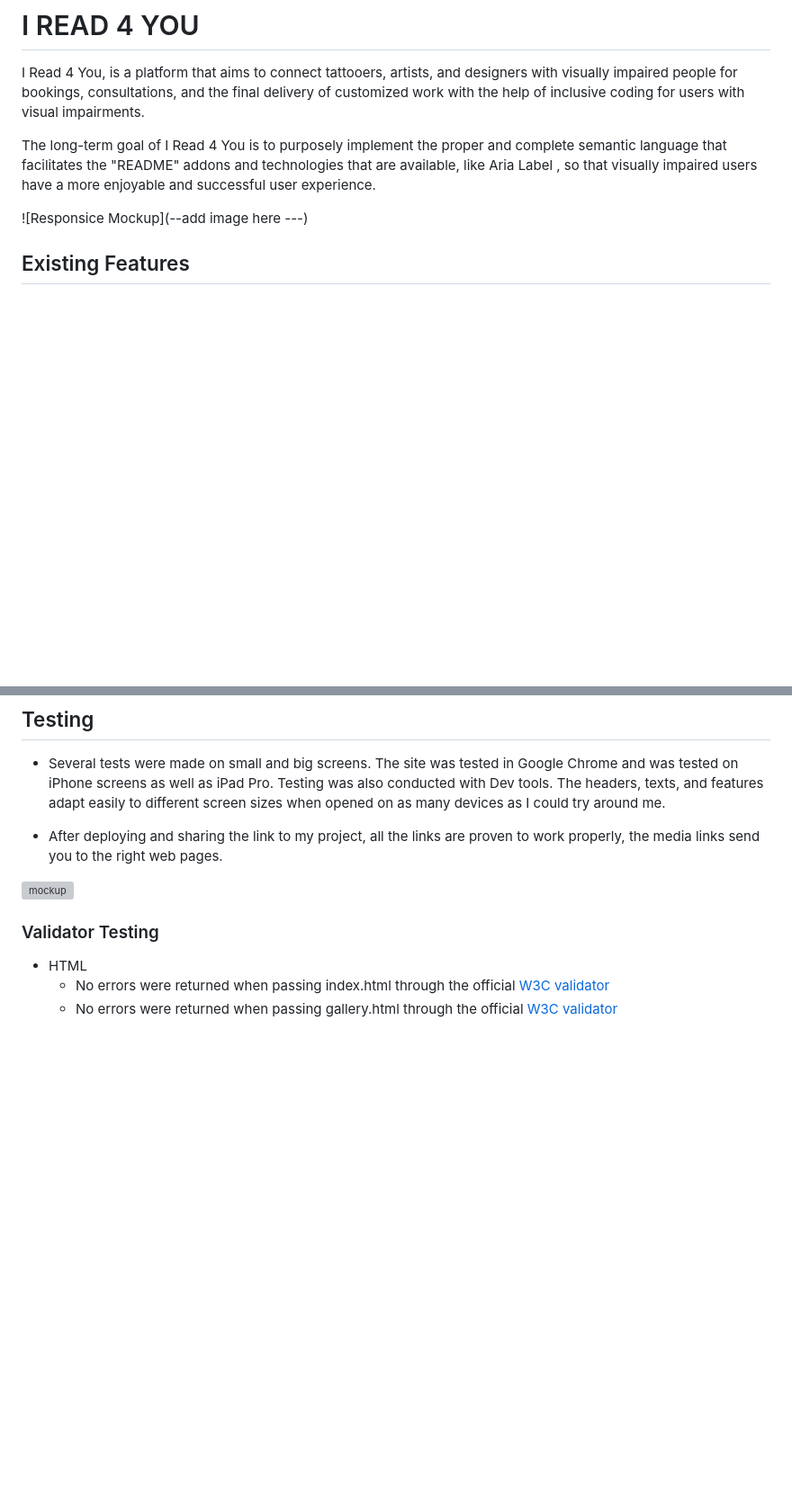
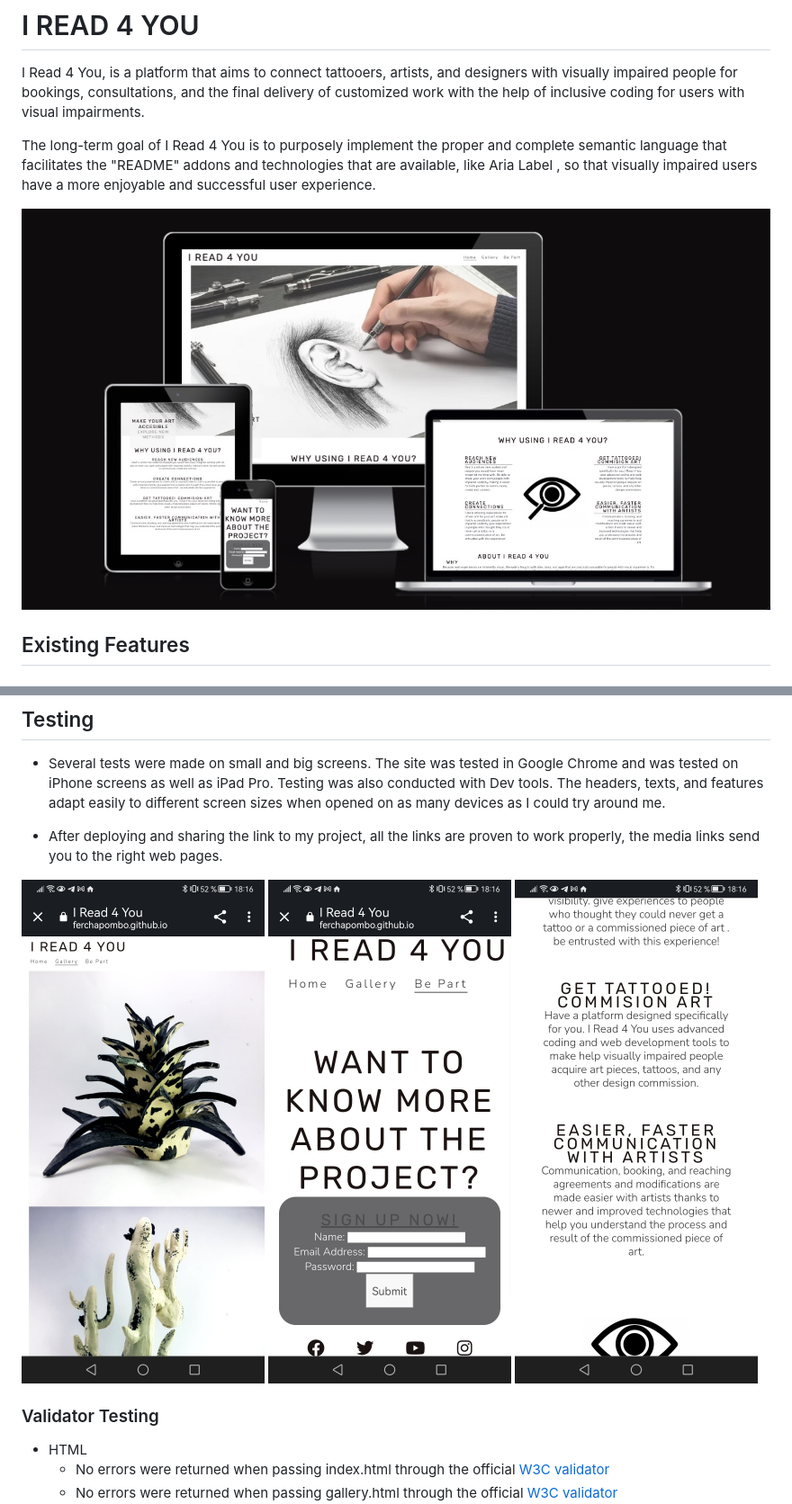
Before and after one commit to FerchaPombo/iread4you, a Markdown page: README.md, 2 parts joined by grey strips. Shown at 90% size. GitHub-like rendering; pictures changed too: assets/images/Screenshot_20230502_181605_com.android.chrome.jpg (added), assets/images/Screenshot_20230502_181612_com.android.chrome.jpg (added), assets/images/Screenshot_20230502_181628_com.android.chrome.jpg (added); blank space fills up the shorter version; grey boxes are pictures that could not be loaded.

Commit message:
add images to read me file

```diff
--- a/README.md
+++ b/README.md
@@ -4,7 +4,7 @@ I Read 4 You, is a platform that aims to connect tattooers, artists, and designe
 
 The long-term goal of I Read 4 You is to purposely implement the proper and complete semantic language that facilitates the "README" addons and technologies that are available, like Aria Label , so that visually impaired users have a more enjoyable and successful user experience.
 
-![Responsice Mockup](--add image here ---)
+![Responsice Mockup](/assets/images/newresponsivemuckup.jpg)
 
 ## Existing Features
 
@@ -81,7 +81,9 @@ Testing was also conducted with Dev tools. The headers, texts, and features adap
 
 - After deploying and sharing the link to my project, all the links are proven to work properly, the media links send you to the right web pages.
 
-![mockup](---add--image.--here)
+![mockup](/assets/images/Screenshot_20230502_181605_com.android.chrome.jpg)
+![mockup](/assets/images/Screenshot_20230502_181612_com.android.chrome.jpg)
+![mockup](/assets/images/Screenshot_20230502_181628_com.android.chrome.jpg)
 
 
 ### Validator Testing
```
